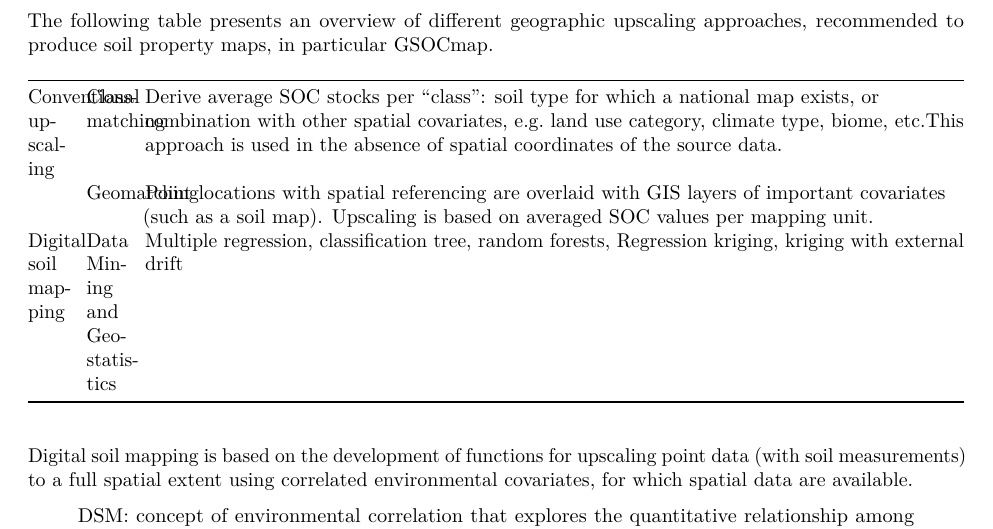
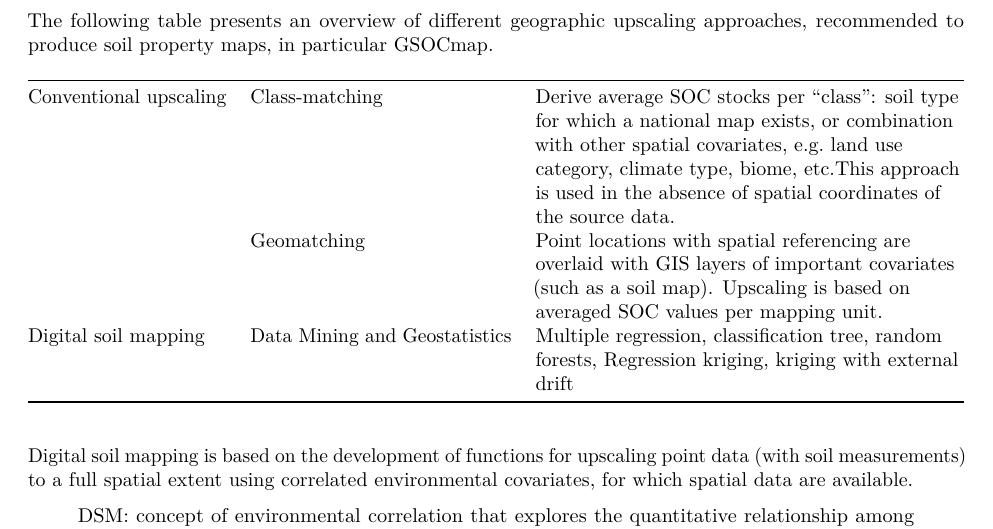
Before and after one commit to FAO-SID/SOC-Mapping-Cookbook, an R Markdown document (03-Soil-property-maps.Rmd): part of the page, cut so that both start at the same text. Rendered offline with R 4.5, knitr and Pandoc, then LaTeX, with nearby package versions; both versions are drawn in the output format of the newer one.

Commit message:
fix table 1

```diff
--- a/03-Soil-property-maps.Rmd
+++ b/03-Soil-property-maps.Rmd
@@ -1,3 +1,8 @@
+---
+output:
+  pdf_document: default
+  html_document: default
+---
 # Soil property maps
 
 *R Baritz*
```
Also changed, not shown: 03-Soil-property-maps.Rmd (2 more changed lines).
